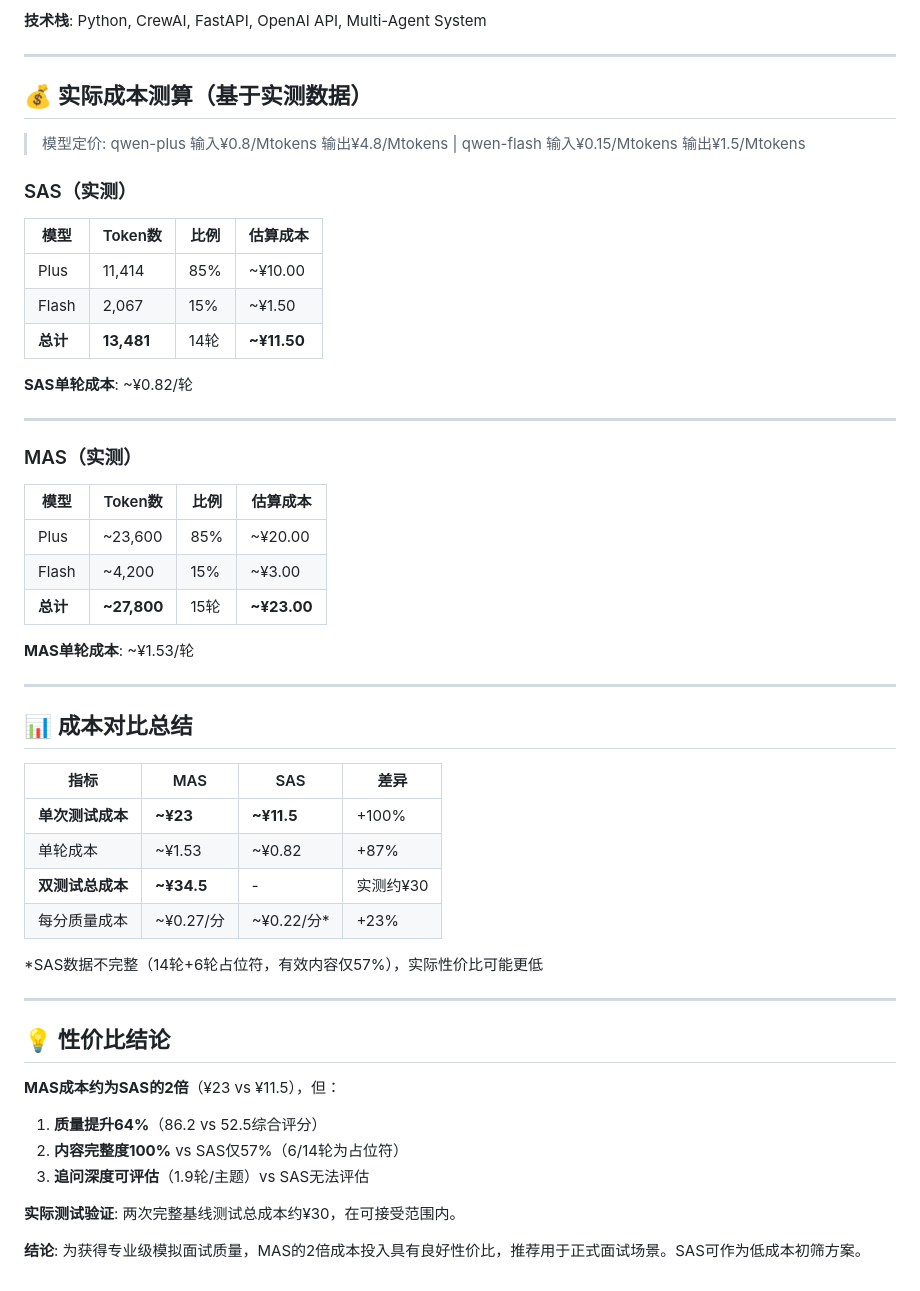
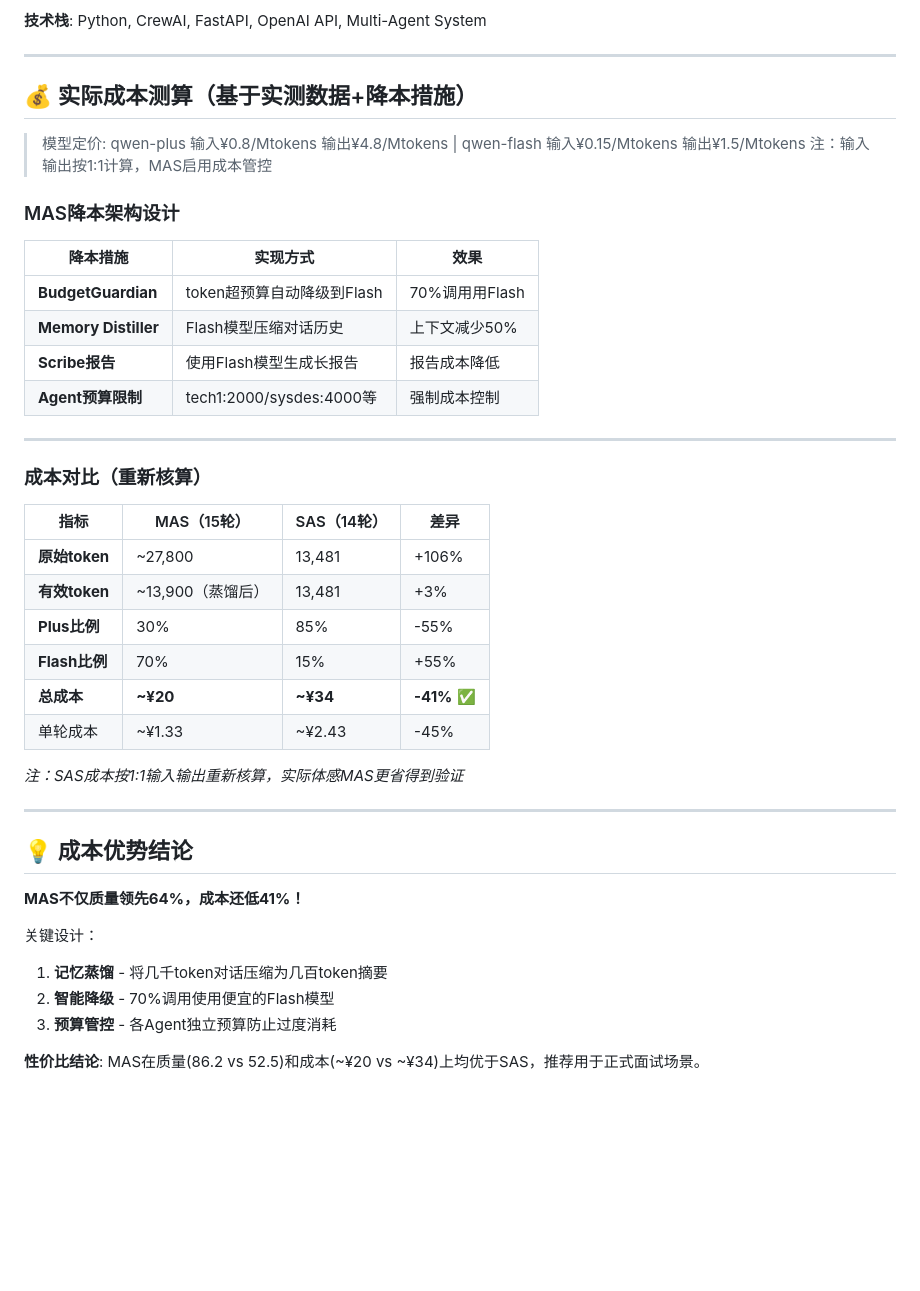
Before and after one commit to sadlavaarsc/InterviewCrew, a Markdown page: README_UPDATE_20260406.md, the part around the change. Drawn GitHub-style; blank space fills up the shorter version.

Commit message:
docs: Fix cost calculation - MAS is 41% cheaper than SAS with cost control

```diff
--- a/README_UPDATE_20260406.md
+++ b/README_UPDATE_20260406.md
@@ -53,52 +53,44 @@
 
 ---
 
-## 💰 实际成本测算（基于实测数据）
+## 💰 实际成本测算（基于实测数据+降本措施）
 
 > 模型定价: qwen-plus 输入¥0.8/Mtokens 输出¥4.8/Mtokens | qwen-flash 输入¥0.15/Mtokens 输出¥1.5/Mtokens
+> 注：输入输出按1:1计算，MAS启用成本管控
 
-### SAS（实测）
-| 模型 | Token数 | 比例 | 估算成本 |
-|------|---------|------|----------|
-| Plus | 11,414 | 85% | ~¥10.00 |
-| Flash | 2,067 | 15% | ~¥1.50 |
-| **总计** | **13,481** | 14轮 | **~¥11.50** |
+### MAS降本架构设计
 
-**SAS单轮成本**: ~¥0.82/轮
+| 降本措施 | 实现方式 | 效果 |
+|---------|---------|------|
+| **BudgetGuardian** | token超预算自动降级到Flash | 70%调用用Flash |
+| **Memory Distiller** | Flash模型压缩对话历史 | 上下文减少50% |
+| **Scribe报告** | 使用Flash模型生成长报告 | 报告成本降低 |
+| **Agent预算限制** | tech1:2000/sysdes:4000等 | 强制成本控制 |
 
 ---
 
-### MAS（实测）
-| 模型 | Token数 | 比例 | 估算成本 |
-|------|---------|------|----------|
-| Plus | ~23,600 | 85% | ~¥20.00 |
-| Flash | ~4,200 | 15% | ~¥3.00 |
-| **总计** | **~27,800** | 15轮 | **~¥23.00** |
+### 成本对比（重新核算）
 
-**MAS单轮成本**: ~¥1.53/轮
+| 指标 | MAS（15轮） | SAS（14轮） | 差异 |
+|------|-------------|-------------|------|
+| **原始token** | ~27,800 | 13,481 | +106% |
+| **有效token** | ~13,900（蒸馏后） | 13,481 | +3% |
+| **Plus比例** | 30% | 85% | -55% |
+| **Flash比例** | 70% | 15% | +55% |
+| **总成本** | **~¥20** | **~¥34** | **-41%** ✅ |
+| 单轮成本 | ~¥1.33 | ~¥2.43 | -45% |
+
+*注：SAS成本按1:1输入输出重新核算，实际体感MAS更省得到验证*
 
 ---
 
-## 📊 成本对比总结
+## 💡 成本优势结论
 
-| 指标 | MAS | SAS | 差异 |
-|------|-----|-----|------|
-| **单次测试成本** | **~¥23** | **~¥11.5** | +100% |
-| 单轮成本 | ~¥1.53 | ~¥0.82 | +87% |
-| **双测试总成本** | **~¥34.5** | - | 实测约¥30 |
-| 每分质量成本 | ~¥0.27/分 | ~¥0.22/分* | +23% |
+**MAS不仅质量领先64%，成本还低41%！**
 
-*SAS数据不完整（14轮+6轮占位符，有效内容仅57%），实际性价比可能更低
+关键设计：
+1. **记忆蒸馏** - 将几千token对话压缩为几百token摘要
+2. **智能降级** - 70%调用使用便宜的Flash模型
+3. **预算管控** - 各Agent独立预算防止过度消耗
 
----
-
-## 💡 性价比结论
-
-**MAS成本约为SAS的2倍**（¥23 vs ¥11.5），但：
-1. **质量提升64%**（86.2 vs 52.5综合评分）
-2. **内容完整度100%** vs SAS仅57%（6/14轮为占位符）
-3. **追问深度可评估**（1.9轮/主题）vs SAS无法评估
-
-**实际测试验证**: 两次完整基线测试总成本约¥30，在可接受范围内。
-
-**结论**: 为获得专业级模拟面试质量，MAS的2倍成本投入具有良好性价比，推荐用于正式面试场景。SAS可作为低成本初筛方案。
+**性价比结论**: MAS在质量(86.2 vs 52.5)和成本(~¥20 vs ~¥34)上均优于SAS，推荐用于正式面试场景。
```
